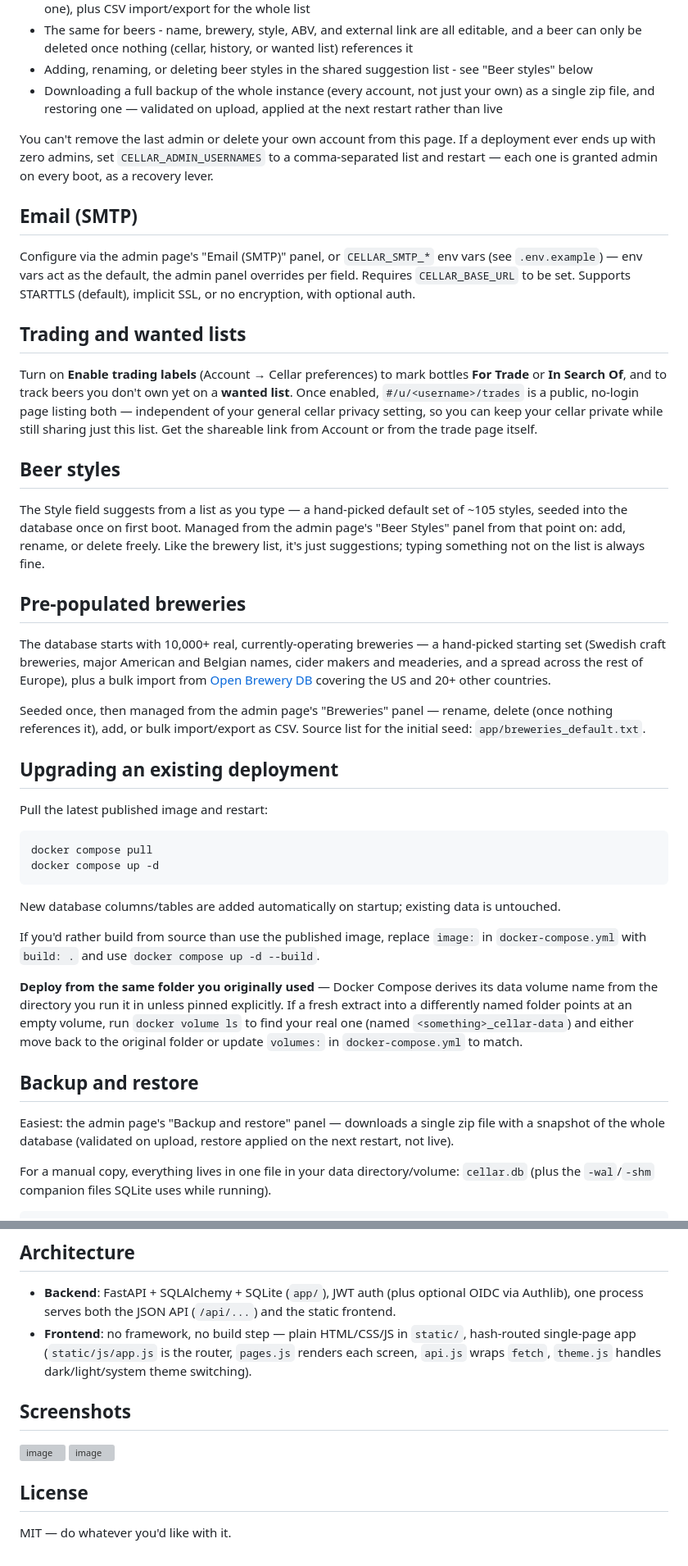
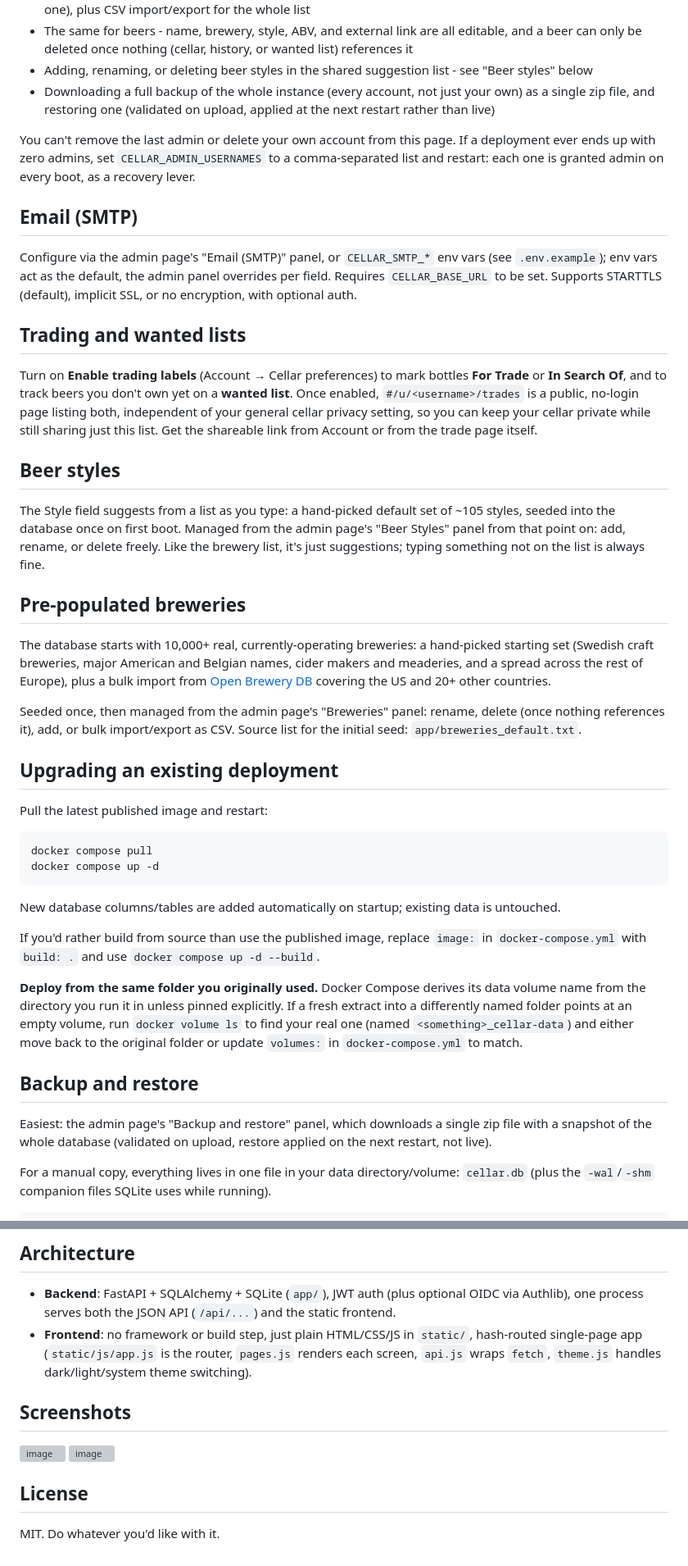
Before and after one commit to pmental/BeerKeeper, a Markdown page: README.md, 2 parts joined by grey strips. Shown at 82% size. Drawn GitHub-style; grey boxes are pictures that could not be loaded.

```diff
--- a/README.md
+++ b/README.md
@@ -152,18 +152,18 @@ an admin. Admins get an "Admin" link in the nav (`#/admin`) for:
 - Adding, renaming, or deleting beer styles in the shared suggestion
   list - see "Beer styles" below
 - Downloading a full backup of the whole instance (every account, not
-  just your own) as a single zip file, and restoring one — validated on
-  upload, applied at the next restart rather than live
+  just your own) as a single zip file, and restoring one (validated on
+  upload, applied at the next restart rather than live)
 
 You can't remove the last admin or delete your own account from this
 page. If a deployment ever ends up with zero admins, set
-`CELLAR_ADMIN_USERNAMES` to a comma-separated list and restart — each one
+`CELLAR_ADMIN_USERNAMES` to a comma-separated list and restart: each one
 is granted admin on every boot, as a recovery lever.
 
 ## Email (SMTP)
 
 Configure via the admin page's "Email (SMTP)" panel, or `CELLAR_SMTP_*`
-env vars (see `.env.example`) — env vars act as the default, the admin
+env vars (see `.env.example`); env vars act as the default, the admin
 panel overrides per field. Requires `CELLAR_BASE_URL` to be set. Supports
 STARTTLS (default), implicit SSL, or no encryption, with optional auth.
 
@@ -172,14 +172,14 @@ STARTTLS (default), implicit SSL, or no encryption, with optional auth.
 Turn on **Enable trading labels** (Account → Cellar preferences) to mark
 bottles **For Trade** or **In Search Of**, and to track beers you don't
 own yet on a **wanted list**. Once enabled, `#/u/<username>/trades` is a
-public, no-login page listing both — independent of your general cellar
+public, no-login page listing both, independent of your general cellar
 privacy setting, so you can keep your cellar private while still sharing
 just this list. Get the shareable link from Account or from the trade
 page itself.
 
 ## Beer styles
 
-The Style field suggests from a list as you type — a hand-picked default
+The Style field suggests from a list as you type: a hand-picked default
 set of ~105 styles, seeded into the database once on first boot. Managed
 from the admin page's "Beer Styles" panel from that point on: add,
 rename, or delete freely. Like the brewery list, it's just suggestions;
@@ -187,9 +187,9 @@ typing something not on the list is always fine.
 
 ## Pre-populated breweries
 
-The database starts with 10,000+ real, currently-operating breweries — a hand-picked starting set (Swedish craft breweries, major American and Belgian names, cider makers and meaderies, and a spread across the rest of Europe), plus a bulk import from [Open Brewery DB](https://www.openbrewerydb.org/) covering the US and 20+ other countries.
+The database starts with 10,000+ real, currently-operating breweries: a hand-picked starting set (Swedish craft breweries, major American and Belgian names, cider makers and meaderies, and a spread across the rest of Europe), plus a bulk import from [Open Brewery DB](https://www.openbrewerydb.org/) covering the US and 20+ other countries.
 
-Seeded once, then managed from the admin page's "Breweries" panel —
+Seeded once, then managed from the admin page's "Breweries" panel:
 rename, delete (once nothing references it), add, or bulk import/export
 as CSV.
 Source list for the initial seed: `app/breweries_default.txt`.
@@ -210,7 +210,7 @@ If you'd rather build from source than use the published image, replace
 `image:` in `docker-compose.yml` with `build: .` and use
 `docker compose up -d --build`.
 
-**Deploy from the same folder you originally used** — Docker Compose
+**Deploy from the same folder you originally used.** Docker Compose
 derives its data volume name from the directory you run it in unless
 pinned explicitly. If a fresh extract into a differently named folder
 points at an empty volume, run `docker volume ls` to find your real one
@@ -219,8 +219,8 @@ folder or update `volumes:` in `docker-compose.yml` to match.
 
 ## Backup and restore
 
-Easiest: the admin page's "Backup and restore" panel — downloads a single
-zip file with a snapshot of the whole database (validated on upload,
+Easiest: the admin page's "Backup and restore" panel, which downloads a
+single zip file with a snapshot of the whole database (validated on upload,
 restore applied on the next restart, not live).
 
 For a manual copy, everything lives in one file in your data
@@ -261,7 +261,7 @@ if one matches, otherwise creates it.
 - **Backend**: FastAPI + SQLAlchemy + SQLite (`app/`), JWT auth (plus
   optional OIDC via Authlib), one process serves both the JSON API
   (`/api/...`) and the static frontend.
-- **Frontend**: no framework, no build step — plain HTML/CSS/JS in
+- **Frontend**: no framework or build step, just plain HTML/CSS/JS in
   `static/`, hash-routed single-page app (`static/js/app.js` is the router,
   `pages.js` renders each screen, `api.js` wraps `fetch`, `theme.js` handles
   dark/light/system theme switching).
@@ -272,4 +272,4 @@ if one matches, otherwise creates it.
 
 ## License
 
-MIT — do whatever you'd like with it.
+MIT. Do whatever you'd like with it.
```
Also changed, not shown: other parts of README.md (+13 -13 lines), CHANGELOG.md (+19 -19 lines).
